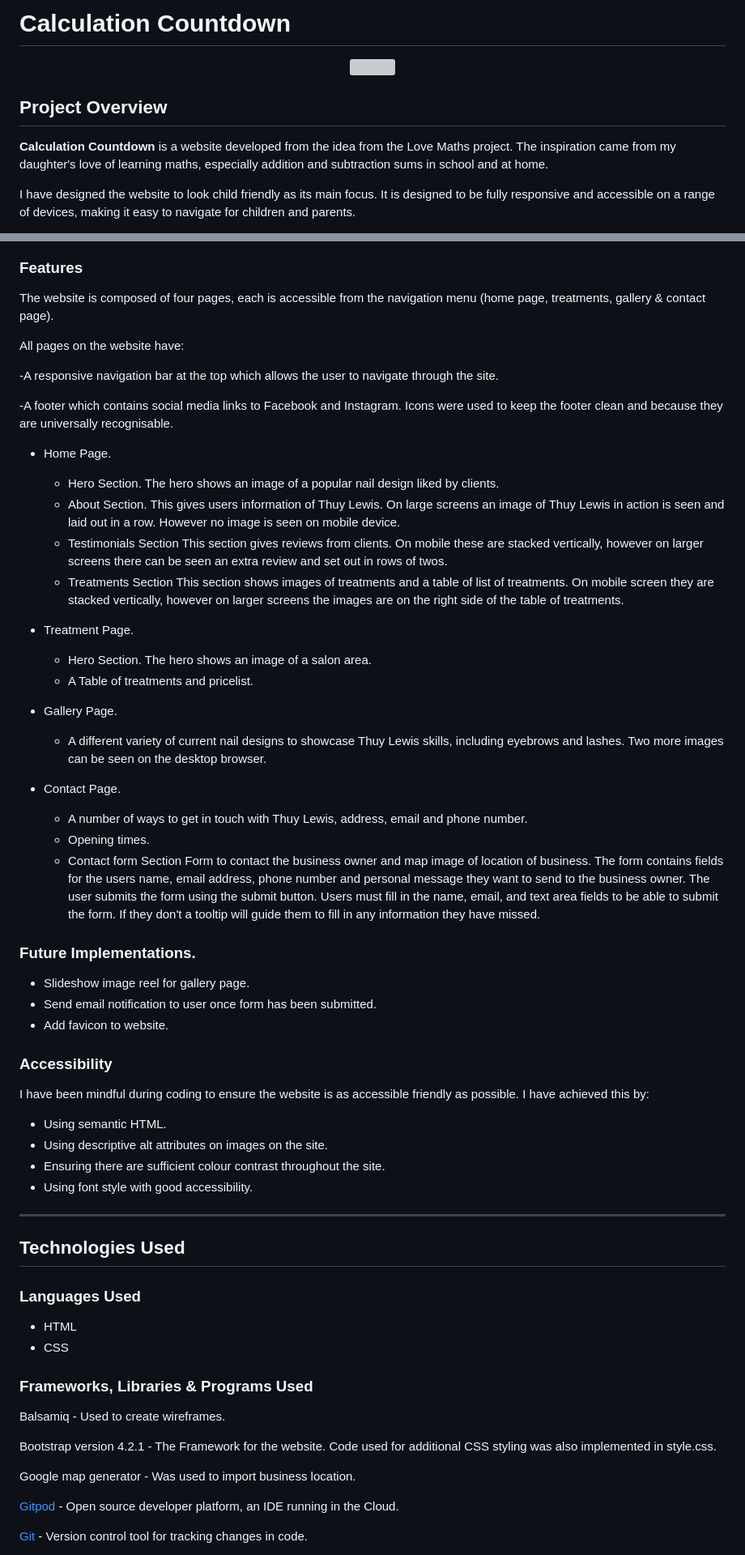
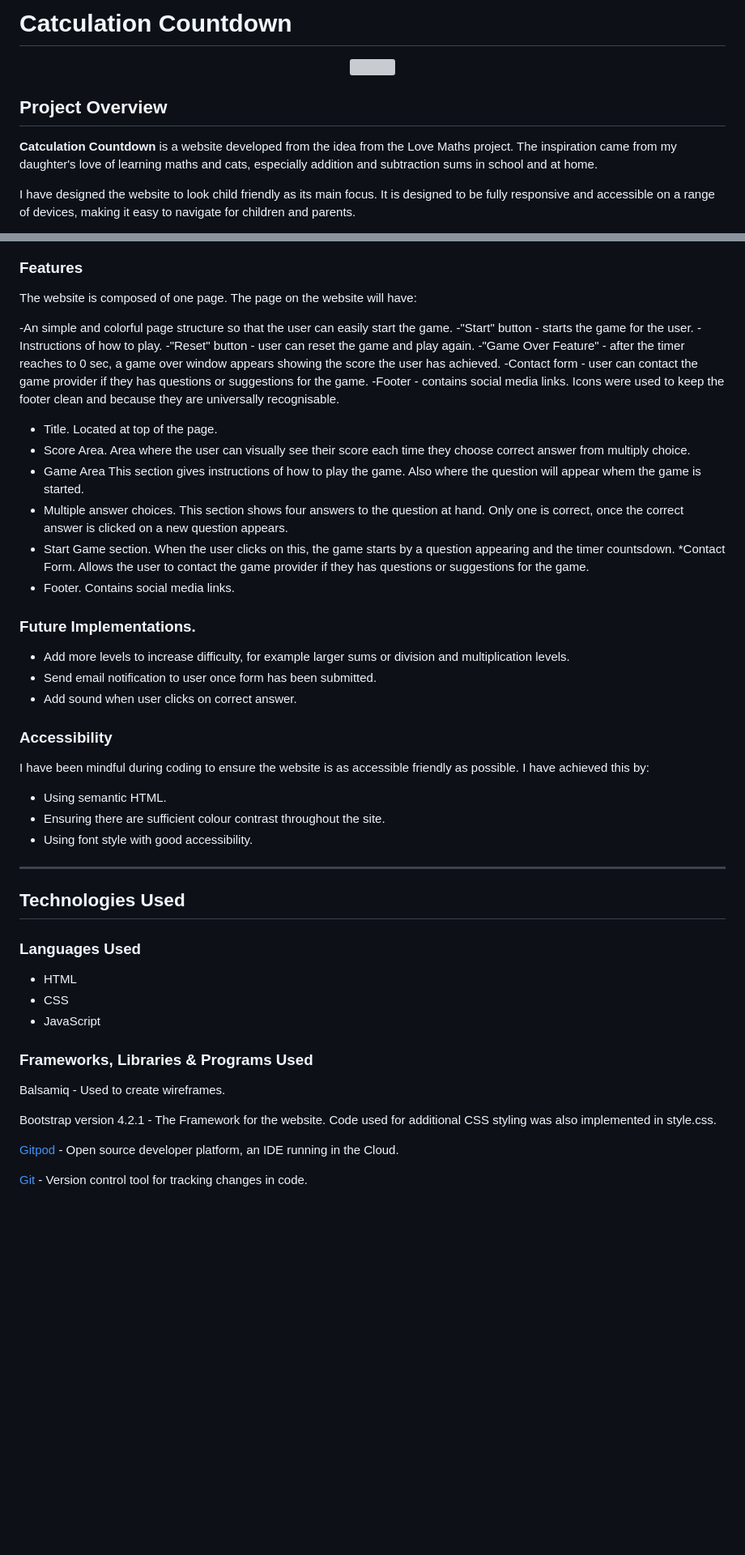
Before and after one commit to STRAN90/Milestone-project-2, a Markdown page: README.md, 2 parts joined by grey strips. Shown: that part at 81% size. Rendered like a GitHub page; blank space fills up the shorter version; grey boxes are pictures that could not be loaded.

```diff
--- a/README.md
+++ b/README.md
@@ -1,4 +1,4 @@
-# Calculation Countdown
+# Catculation Countdown
 
 <p align="center">
   <img src="README.docs/readme/amiresponsive.png" width="600" height="100%">
@@ -6,7 +6,7 @@
 
 ## Project Overview
 
-**Calculation Countdown**  is a website developed from the idea from the Love Maths project. The inspiration came from my daughter's love of learning maths, especially addition and subtraction sums in school and at home.
+**Catculation Countdown**  is a website developed from the idea from the Love Maths project. The inspiration came from my daughter's love of learning maths and cats, especially addition and subtraction sums in school and at home.
 
 I have designed the website to look child friendly as its main focus. It is designed to be fully responsive and accessible on a range of devices, making it easy to navigate for children and parents.
 
@@ -121,50 +108,41 @@ Wireframes were created for mobile, tablet and desktop.
 ### Features
 
-The website is composed of four pages, each is accessible from the navigation menu (home page, treatments, gallery & contact page).
+The website is composed of one page. The page on the website will have:
 
-All pages on the website have:
+-An simple and colorful page structure so that the user can easily start the game.
+-"Start" button - starts the game for the user.
+-Instructions of how to play.
+-"Reset" button - user can reset the game and play again.
+-"Game Over Feature" - after the timer reaches to 0 sec, a game over window appears showing the score the user has achieved.
+-Contact form - user can contact the game provider if they has questions or suggestions for the game.
+-Footer - contains social media links. Icons were used to keep the footer clean and because they are universally recognisable.
 
--A responsive navigation bar at the top which allows the user to navigate through the site.
-
--A footer which contains social media links to Facebook and Instagram. Icons were used to keep the footer clean and because they are universally recognisable.
-
-* Home Page.
-  * Hero Section.
-  The hero shows an image of a popular nail design liked by clients.
-  * About Section.
-  This gives users information of Thuy Lewis. On large screens an image of Thuy Lewis in action is seen and laid out in a row. However no image is seen on mobile device.
-  * Testimonials Section
-  This section gives reviews from clients. On mobile these are stacked vertically, however on larger screens there can be seen an extra review and set out in rows of twos.
-  * Treatments Section
-  This section shows images of treatments and a table of list of treatments. On mobile screen they are stacked vertically, however on larger screens the images are on the right side of the table of treatments.
-
-* Treatment Page.
-  * Hero Section.
-  The hero shows an image of a salon area.
-  * A Table of treatments and pricelist.
-
-* Gallery Page.
-  * A different variety of current nail designs to showcase Thuy Lewis skills, including eyebrows and lashes. Two more images can be seen on the desktop browser.
-
-* Contact Page.
-  * A number of ways to get in touch with Thuy Lewis, address, email and phone number.
-  * Opening times.
-  * Contact form Section
-  Form to contact the business owner and map image of location of business. The form contains fields for the users name, email address, phone number and personal message they want to send to the business owner. The user submits the form using the submit button. Users must fill in the name, email, and text area fields to be able to submit the form. If they don't a tooltip will guide them to fill in any information they have missed.
-
+  * Title.
+  Located at top of the page.
+  * Score Area.
+  Area where the user can visually see their score each time they choose correct answer from multiply choice.
+  * Game Area
+  This section gives instructions of how to play the game. Also where the question will appear whem the game is started.
+  * Multiple answer choices.
+  This section shows four answers to the question at hand. Only one is correct, once the correct answer is clicked on a new question appears.
+  * Start Game section.
+  When the user clicks on this, the game starts by a question appearing and the timer countsdown.
+  *Contact Form.
+  Allows the user to contact the game provider if they has questions or suggestions for the game.
+  * Footer.
+  Contains social media links.
 
 ### Future Implementations.
 
-  * Slideshow image reel for gallery page.
+  * Add more levels to increase difficulty, for example larger sums or division and multiplication levels.
   * Send email notification to user once form has been submitted.
-  * Add favicon to website.
+  * Add sound when user clicks on correct answer.
 
 ### Accessibility
 
 I have been mindful during coding to ensure the website is as accessible friendly as possible. I have achieved this by:
 
 * Using semantic HTML.
-* Using descriptive alt attributes on images on the site.
 * Ensuring there are sufficient colour contrast throughout the site.
 * Using font style with good accessibility.
 
@@ -176,14 +154,13 @@ I have been mindful during coding to ensure the website is as accessible friendl
 
 - HTML
 - CSS
+- JavaScript
 
 ### Frameworks, Libraries & Programs Used
 
 Balsamiq - Used to create wireframes.
 
 Bootstrap version 4.2.1 - The Framework for the website. Code used for additional CSS styling was also implemented in style.css.
-
-Google map generator - Was used to import business location.
 
 [Gitpod](https://gitpod.io/) - Open source developer platform, an IDE running in the Cloud.
 
```
Also changed, not shown: other parts of README.md (+19 -121 lines), README.docs/Wireframe.png (added).
